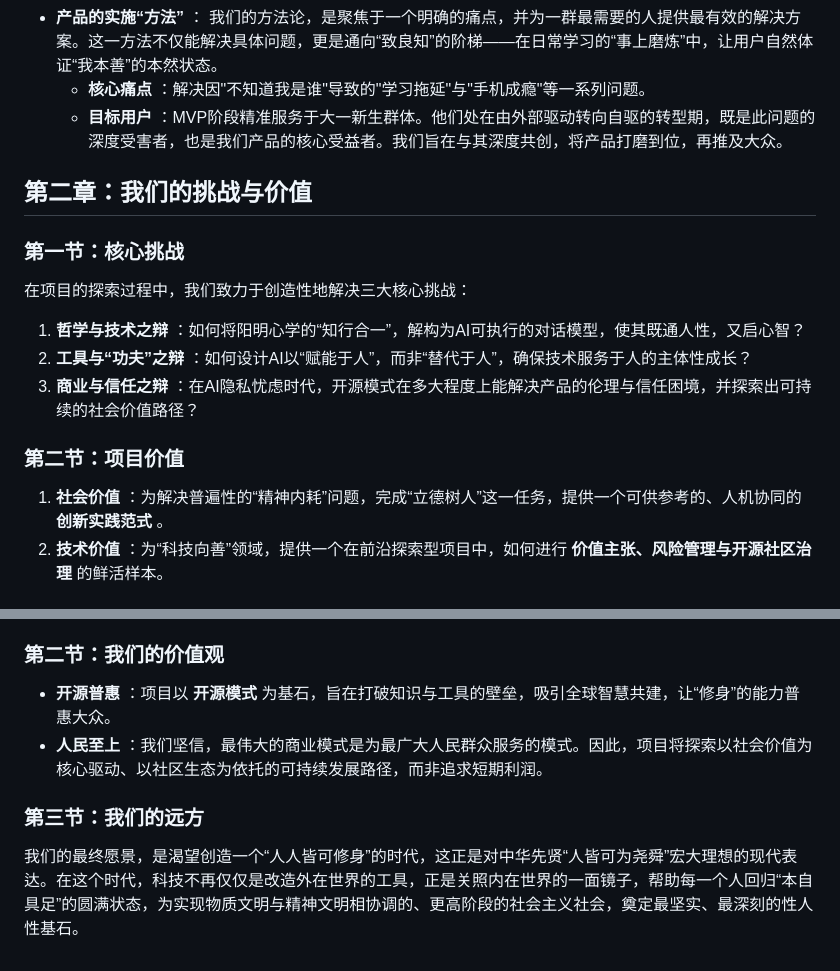
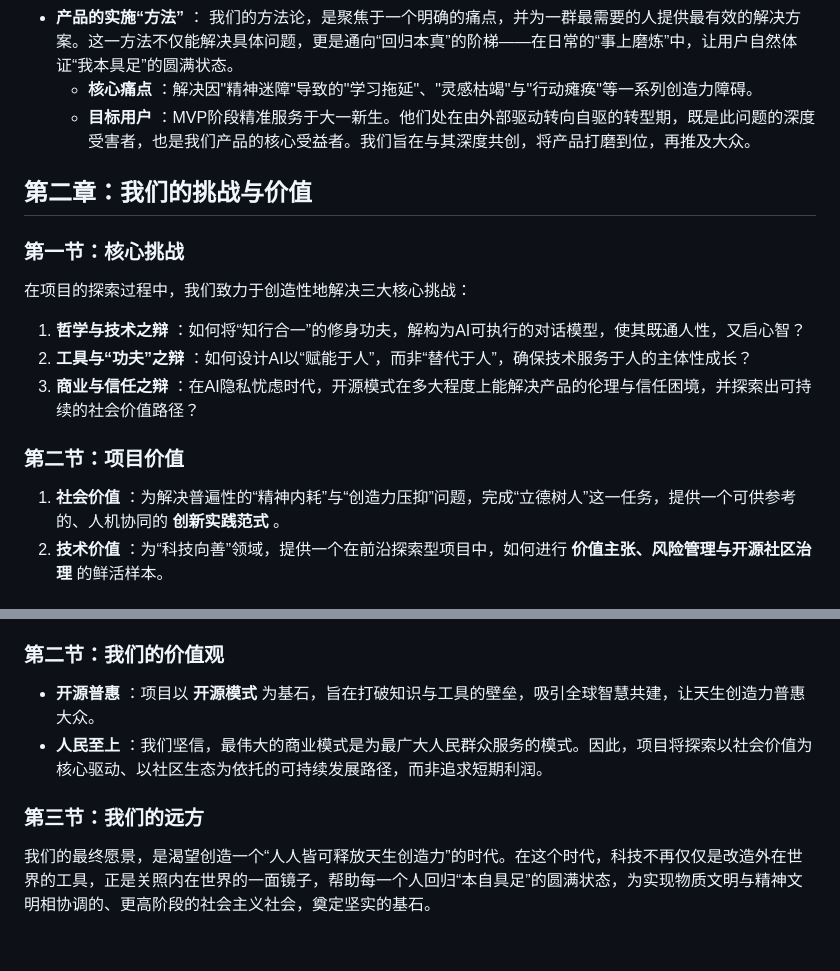
Before and after one commit to rainbow-loong/OneMind, a Markdown page: doc/“心一”项目简介.md, 2 parts joined by grey strips. GitHub-like rendering.

```diff
--- a/doc/“心一”项目简介.md
+++ b/doc/“心一”项目简介.md
@@ -46,7 +43,7 @@
 *   **产品的实施“方法”** ：
-    我们的方法论，是聚焦于一个明确的痛点，并为一群最需要的人提供最有效的解决方案。这一方法不仅能解决具体问题，更是通向“致良知”的阶梯——在日常学习的“事上磨炼”中，让用户自然体证“我本善”的本然状态。
-    *   **核心痛点** ：解决因"不知道我是谁"导致的"学习拖延"与"手机成瘾"等一系列问题。
-    *   **目标用户** ：MVP阶段精准服务于大一新生群体。他们处在由外部驱动转向自驱的转型期，既是此问题的深度受害者，也是我们产品的核心受益者。我们旨在与其深度共创，将产品打磨到位，再推及大众。
+    我们的方法论，是聚焦于一个明确的痛点，并为一群最需要的人提供最有效的解决方案。这一方法不仅能解决具体问题，更是通向“回归本真”的阶梯——在日常的“事上磨炼”中，让用户自然体证“我本具足”的圆满状态。
+    *   **核心痛点** ：解决因"精神迷障"导致的"学习拖延"、"灵感枯竭"与"行动瘫痪"等一系列创造力障碍。
+    *   **目标用户** ：MVP阶段精准服务于大一新生。他们处在由外部驱动转向自驱的转型期，既是此问题的深度受害者，也是我们产品的核心受益者。我们旨在与其深度共创，将产品打磨到位，再推及大众。
 
 ## **第二章：我们的挑战与价值**
 
@@ -54,13 +51,13 @@
 
 在项目的探索过程中，我们致力于创造性地解决三大核心挑战：
 
-1.  **哲学与技术之辩** ：如何将阳明心学的“知行合一”，解构为AI可执行的对话模型，使其既通人性，又启心智？
+1.  **哲学与技术之辩** ：如何将“知行合一”的修身功夫，解构为AI可执行的对话模型，使其既通人性，又启心智？
 2.  **工具与“功夫”之辩** ：如何设计AI以“赋能于人”，而非“替代于人”，确保技术服务于人的主体性成长？
 3.  **商业与信任之辩** ：在AI隐私忧虑时代，开源模式在多大程度上能解决产品的伦理与信任困境，并探索出可持续的社会价值路径？
 
 ### **第二节：项目价值**
 
-1.  **社会价值** ：为解决普遍性的“精神内耗”问题，完成“立德树人”这一任务，提供一个可供参考的、人机协同的 **创新实践范式** 。
+1.  **社会价值** ：为解决普遍性的“精神内耗”与“创造力压抑”问题，完成“立德树人”这一任务，提供一个可供参考的、人机协同的 **创新实践范式** 。
 2.  **技术价值** ：为“科技向善”领域，提供一个在前沿探索型项目中，如何进行 **价值主张、风险管理与开源社区治理** 的鲜活样本。
 
 ## **第三章：我们的根基与远方**
@@ -73,9 +70,9 @@
 
 ### **第二节：我们的价值观**
 
-*   **开源普惠** ：项目以 **开源模式** 为基石，旨在打破知识与工具的壁垒，吸引全球智慧共建，让“修身”的能力普惠大众。
+*   **开源普惠** ：项目以 **开源模式** 为基石，旨在打破知识与工具的壁垒，吸引全球智慧共建，让天生创造力普惠大众。
 *   **人民至上** ：我们坚信，最伟大的商业模式是为最广大人民群众服务的模式。因此，项目将探索以社会价值为核心驱动、以社区生态为依托的可持续发展路径，而非追求短期利润。
 
 ### **第三节：我们的远方**
 
-我们的最终愿景，是渴望创造一个“人人皆可修身”的时代，这正是对中华先贤“人皆可为尧舜”宏大理想的现代表达。在这个时代，科技不再仅仅是改造外在世界的工具，正是关照内在世界的一面镜子，帮助每一个人回归“本自具足”的圆满状态，为实现物质文明与精神文明相协调的、更高阶段的社会主义社会，奠定最坚实、最深刻的性人性基石。
+我们的最终愿景，是渴望创造一个“人人皆可释放天生创造力”的时代。在这个时代，科技不再仅仅是改造外在世界的工具，正是关照内在世界的一面镜子，帮助每一个人回归“本自具足”的圆满状态，为实现物质文明与精神文明相协调的、更高阶段的社会主义社会，奠定坚实的基石。
```
Also changed, not shown: other parts of doc/“心一”项目简介.md (+14 -17 lines), doc/治理架构与顶层设计.md (+16 -4 lines), doc/理论内核——破除精神迷障，释放天生创造力.md (+12 -4 lines).
